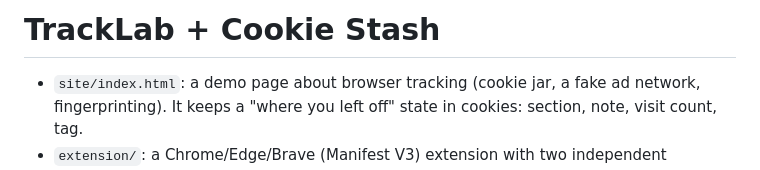
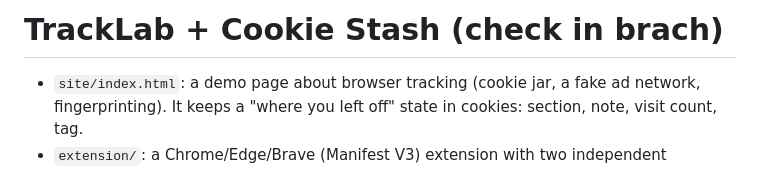
Before and after one commit to babyowl1990-cloud/probable-octo-parakeet, a Markdown page: README.md, the part around the change. Rendered like a GitHub page.

Commit message:
Modify README title to specify branch context
Updated project title to include branch information.

```diff
--- a/README.md
+++ b/README.md
@@ -1,4 +1,4 @@
-# TrackLab + Cookie Stash
+# TrackLab + Cookie Stash (check in brach)
 
 - `site/index.html`: a demo page about browser tracking (cookie jar, a fake ad network, fingerprinting).
   It keeps a "where you left off" state in cookies: section, note, visit count, tag.
```
